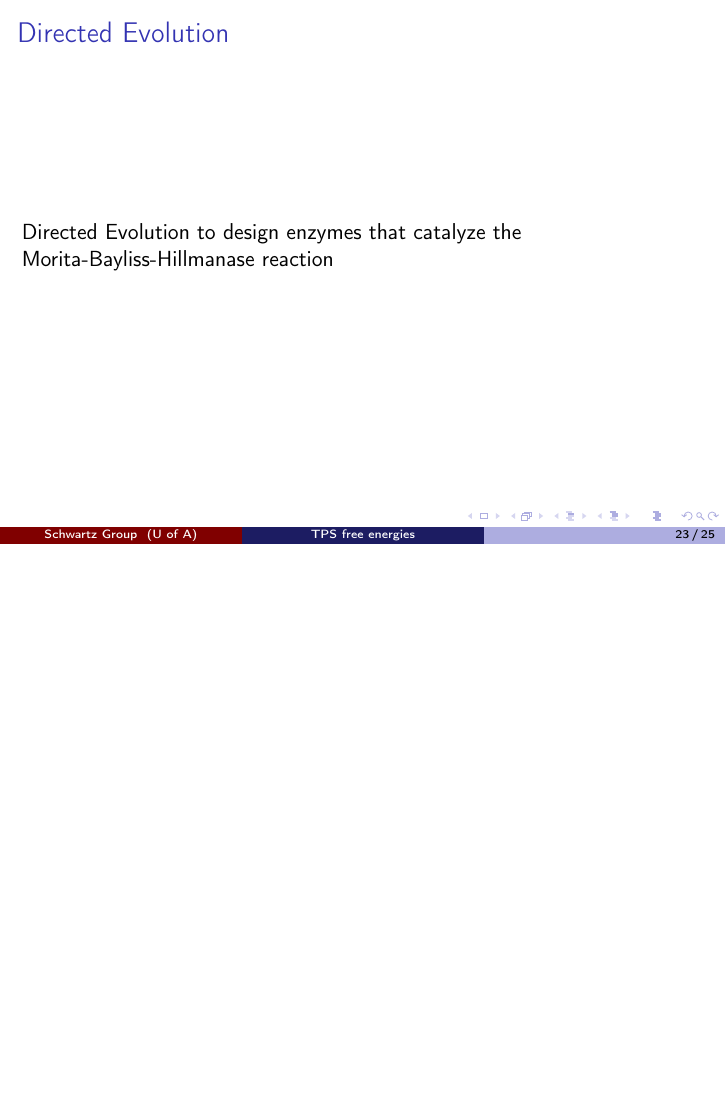
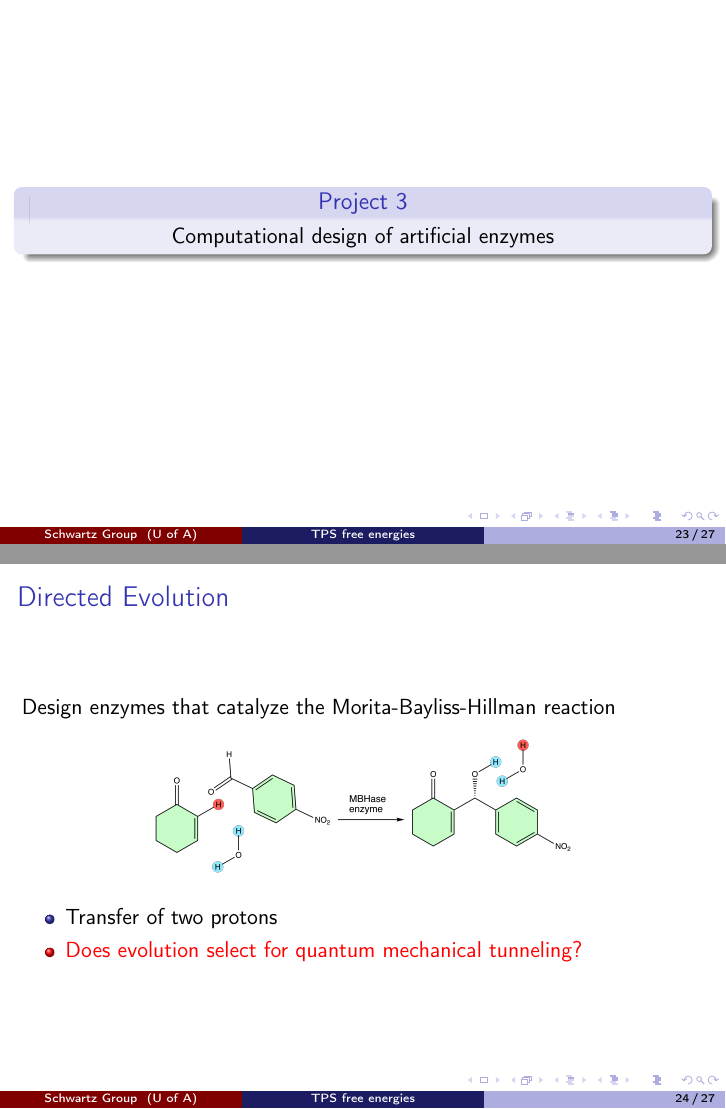
Before and after one commit to sreeganb/ucsf-presentation, LaTeX slides (presentation.tex): page 52 of 58 before the commit and pages 52 and 54 of 61 after it, the two joined at a grey line, the shorter picture padded with empty space. Compiled offline with pdfLaTeX.

Commit message:
added necessary files

```diff
--- a/presentation.tex
+++ b/presentation.tex
@@ -538,8 +538,32 @@ adenosine deaminase.
 \end{frame}
 %------------------------------------------------------------------------------
 \begin{frame}
+\frametitle{}
+\begin{block}{\centering Project 3}
+\centering Computational design of artificial enzymes
+\end{block}
+\end{frame}
+%------------------------------------------------------------------------------
+\begin{frame}
 \frametitle{Directed Evolution}
-Directed Evolution to design enzymes that catalyze the Morita-Bayliss-Hillmanase reaction
+Design enzymes that catalyze the Morita-Bayliss-Hillman reaction
+\begin{figure}
+\centering
+\includegraphics[scale=0.4]{figures/mbh-reaction.png}
+\end{figure}
+\begin{itemize}[<+-|alert@+>]
+\item{Transfer of two protons}
+\item{Does evolution select for quantum mechanical tunneling?}
+\end{itemize}
+
+\end{frame}
+%------------------------------------------------------------------------------
+\begin{frame}
+\frametitle{BH32 Variant}
+\begin{figure}
+\centering
+\includegraphics[scale=0.1]{trans-120.png}
+\end{figure}
 \end{frame}
 %------------------------------------------------------------------------------
 \begin{frame}
```
Also changed, not shown: figures/mbh-reaction.pdf (added), figures/mbh-reaction.png (added), figures/trans-120.png (added).
